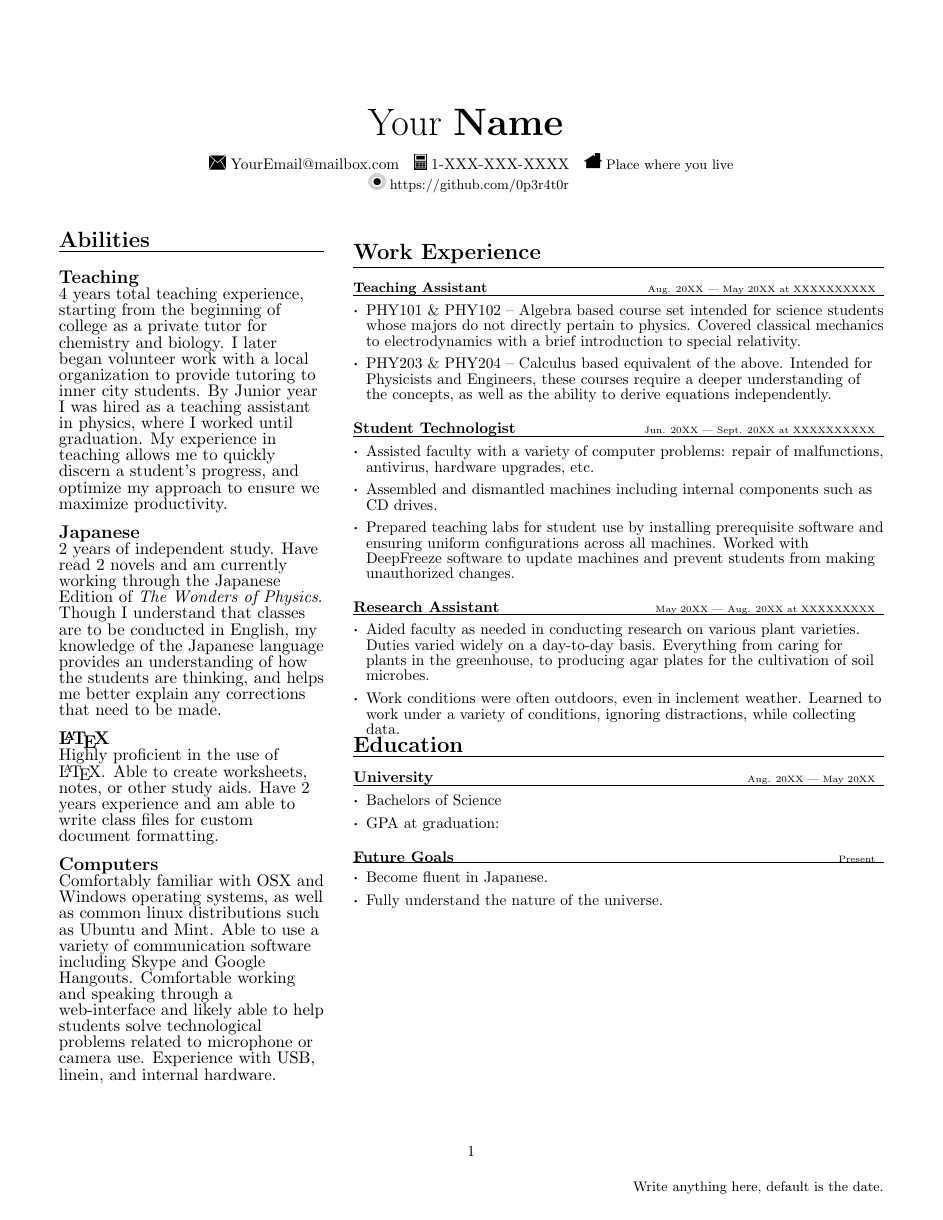
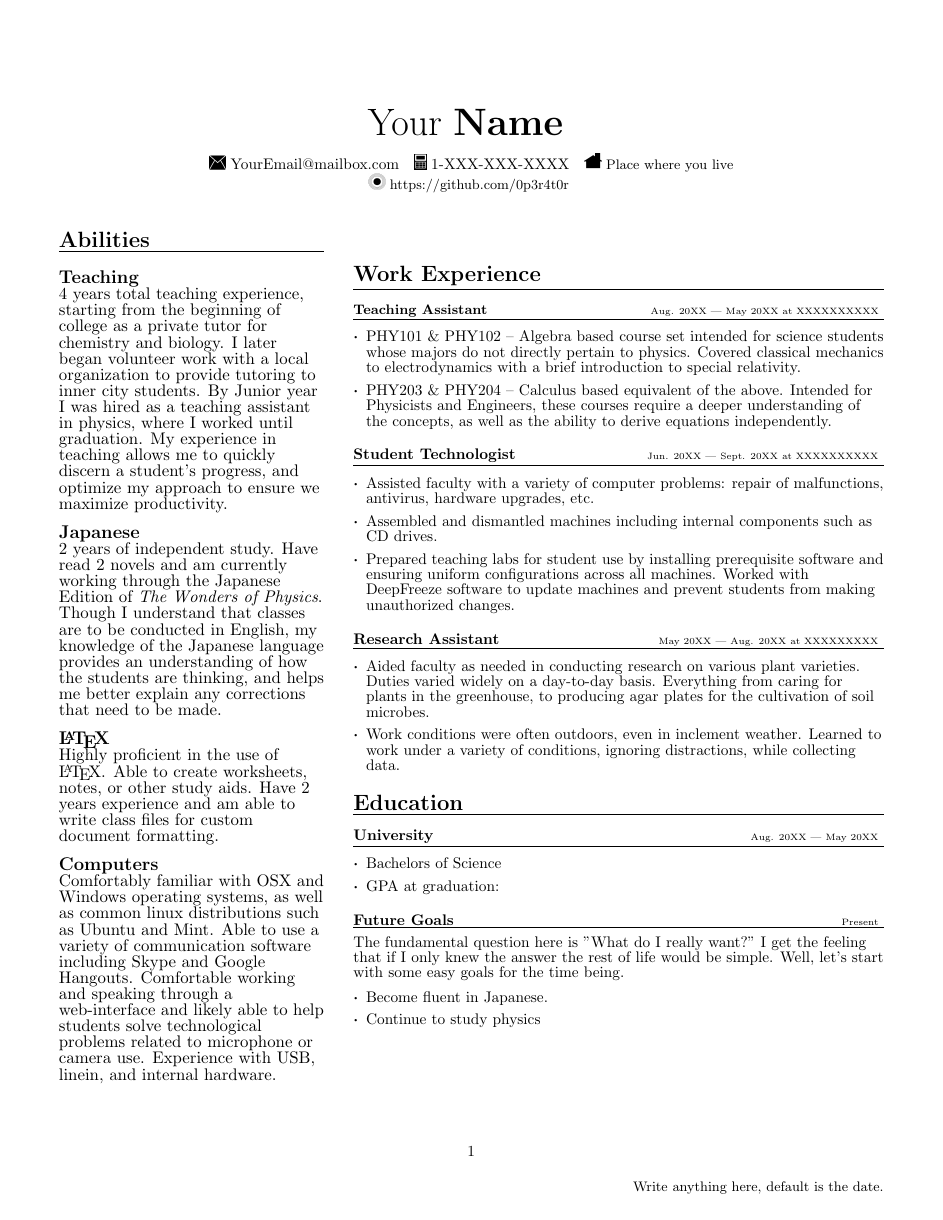
Before and after one commit to 0p3r4t0r/CV_Templates, a LaTeX CV (easyCV/easyCV.tex, which reads easyCV/easyCV.cls): the whole page. Compiled offline with pdfLaTeX.

Commit message:
Fixed hline spacing

```diff
--- a/easyCV/easyCV.cls
+++ b/easyCV/easyCV.cls
@@ -71,14 +71,15 @@
 {%
 	\def\@mainfontsize{#1}
 	\renewcommand{\section}[1]{
+		\vspace{5mm}
 		\hbox{\textbf{\Large{##1}}}\kern2pt\hrule
 	}
 	\renewcommand{\subsection}[2]{
-		\vspace{0.35cm}
+		\vspace{3.5mm}
 		\textbf{##1} \hfill \fontsize{6pt}{6pt}
 		\hbox{\selectfont{##2}}
+		\vspace{0.5mm}\hrule\vspace{2.0mm}
 		\fontsize{\@mainfontsize}{\@mainfontsize}\selectfont
-		\kern2pt\hrule\kern4pt
 		\break
 	}
 	\begin{textblock}{9.0}(6.0, 3.0)
--- a/easyCV/easyCV.tex
+++ b/easyCV/easyCV.tex
@@ -72,9 +72,11 @@ related to microphone or camera use.  Experience with USB, linein, and internal
 \end{mainlist}
 
 \subsection{Future Goals}{Present}
+The fundamental question here is "What do I really want?"  I get the feeling that if I only knew the answer the rest of life would be simple.  Well, let's start with some easy goals for the time being.
+\vspace{2mm}
 \begin{mainlist}
 \item Become fluent in Japanese.
-\item  Fully understand the nature of the universe.
+\item  Continue to study physics
 \end{mainlist}
 
 \end{main}
```
Also changed, not shown: easyCV/easyCV.pdf.
